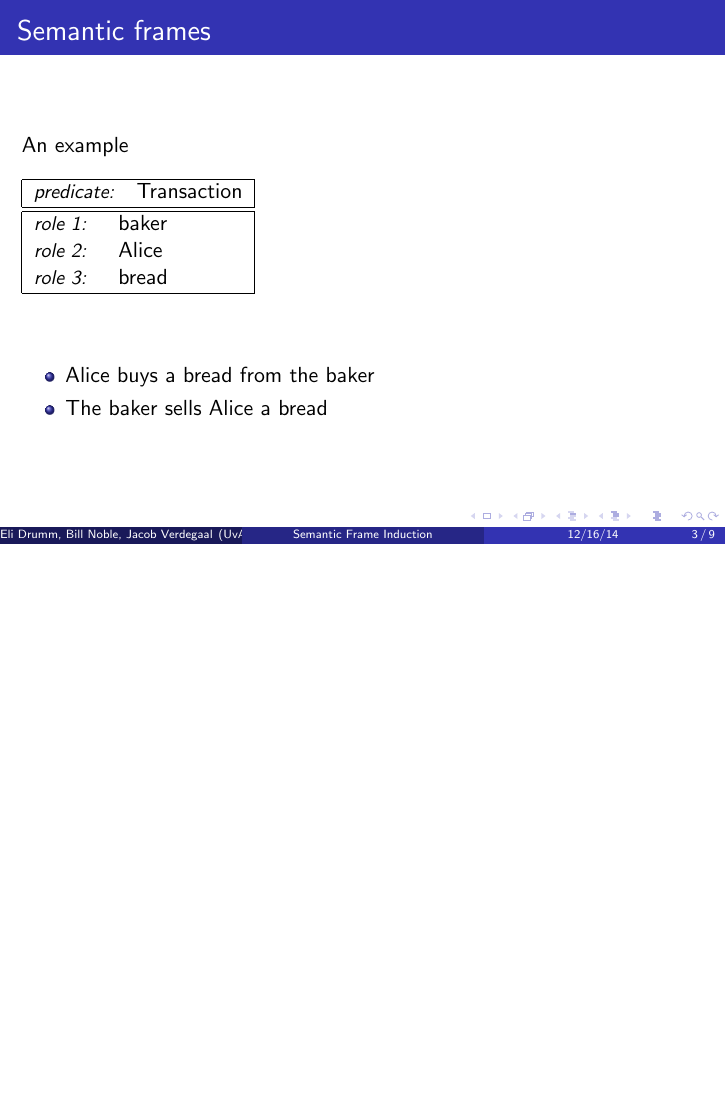
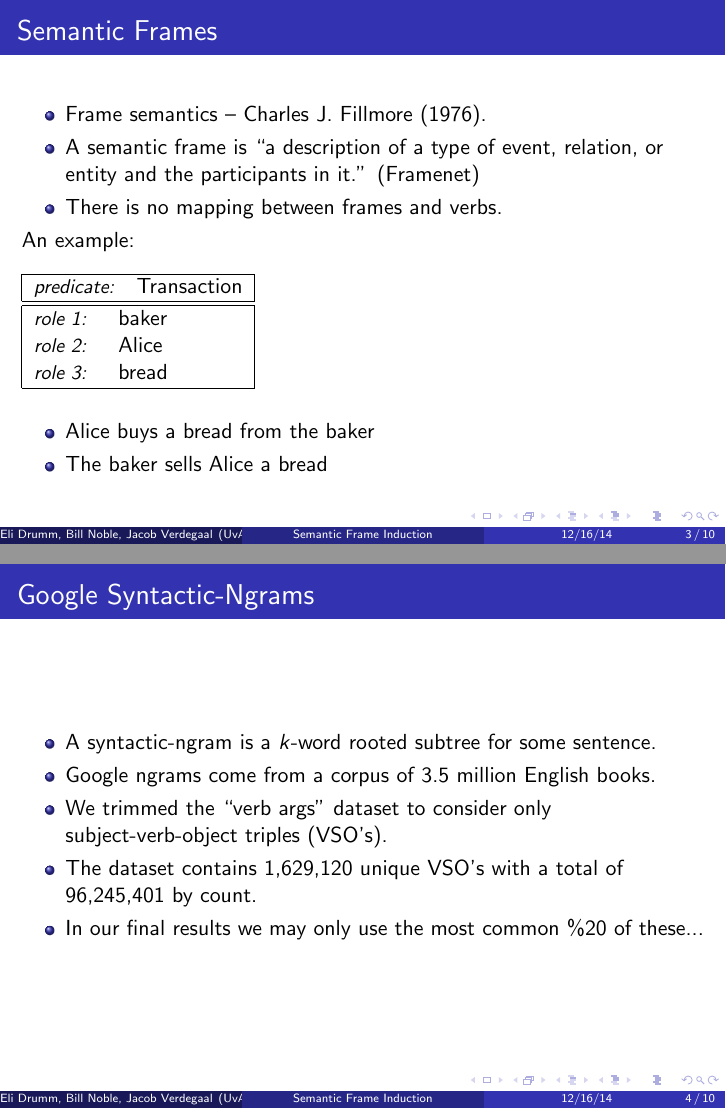
Before and after one commit to winobes/semantic-frame-induction, LaTeX slides (Paper/presentation.tex): page 3 of 9 before the commit and pages 3 and 4 of 10 after it, the two joined at a grey line, the shorter picture padded with empty space. Compiled offline with pdfLaTeX.

Commit message:
Add ngrams slide.

```diff
--- a/Paper/presentation.tex
+++ b/Paper/presentation.tex
@@ -51,13 +51,19 @@ University of Amsterdam \\ % Your institution for the title page
 %----------------------------------------------------------------------------------------
 
 %------------------------------------------------
-\section{Semantic frames}
+\section{Semantic Frames}
 %------------------------------------------------
 
 
 \begin{frame}
-  \frametitle{Semantic frames}
-  An example\\
+  \frametitle{Semantic Frames}
+  \begin{itemize}
+  \item Frame semantics -- Charles J. Fillmore (1976).
+  \item A semantic frame is ``a description of a type of event, relation,
+  or entity and the participants in it.'' (Framenet)
+  \item There is no mapping between frames and verbs.
+  \end{itemize}
+  An example:\\
   \vspace{10pt}
 \begin{tabular}{|l|}
   \hline
@@ -77,6 +83,18 @@ University of Amsterdam \\ % Your institution for the title page
 \end{frame}
 
 \section{Models}
+
+\begin{frame}
+  \frametitle{Google Syntactic-Ngrams}
+  \begin{itemize}
+  \item A syntactic-ngram is a $k$-word rooted subtree for some sentence.
+  \item Google ngrams come from a corpus of 3.5 million English books.
+  \item We trimmed the ``verb args'' dataset to consider only subject-verb-object triples (VSO's).
+  \item The dataset contains 1,629,120 unique VSO's with a total of 96,245,401 by count.
+  \item In our final results we may only use the most common \%20 of these...
+  \end{itemize}
+
+\end{frame}
 
 \begin{frame}
   \frametitle{Model 0 - EM }
```
